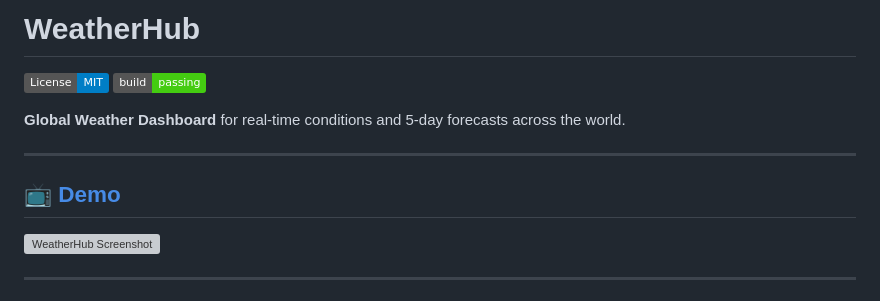
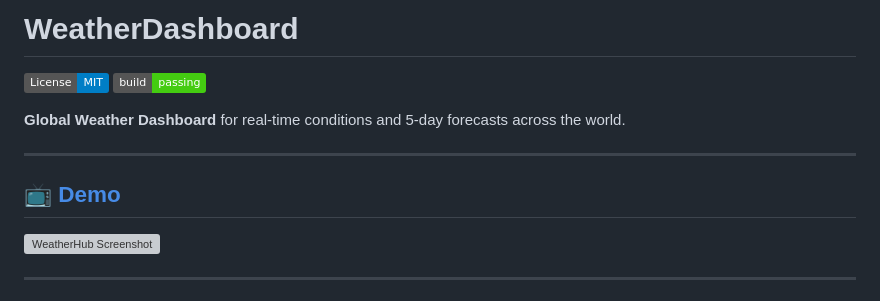
Before and after one commit to priyanshuTh/WeatherDashboard, a Markdown page: README.md, the part around one of its changes. GitHub-like rendering; badges without logos; grey boxes are pictures that could not be loaded.

```diff
--- a/README.md
+++ b/README.md
@@ -1,4 +1,4 @@
-# WeatherHub
+# WeatherDashboard
 
 ![License: MIT](https://img.shields.io/badge/License-MIT-blue.svg) ![Build Status](https://img.shields.io/badge/build-passing-brightgreen)
 
```
Also changed, not shown: other parts of README.md (+1 -1 lines).
